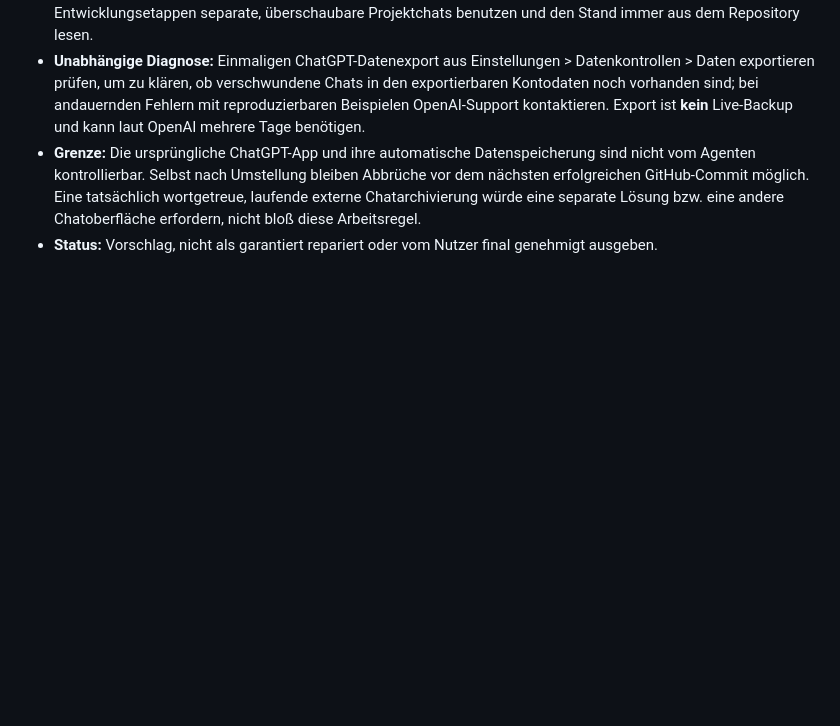
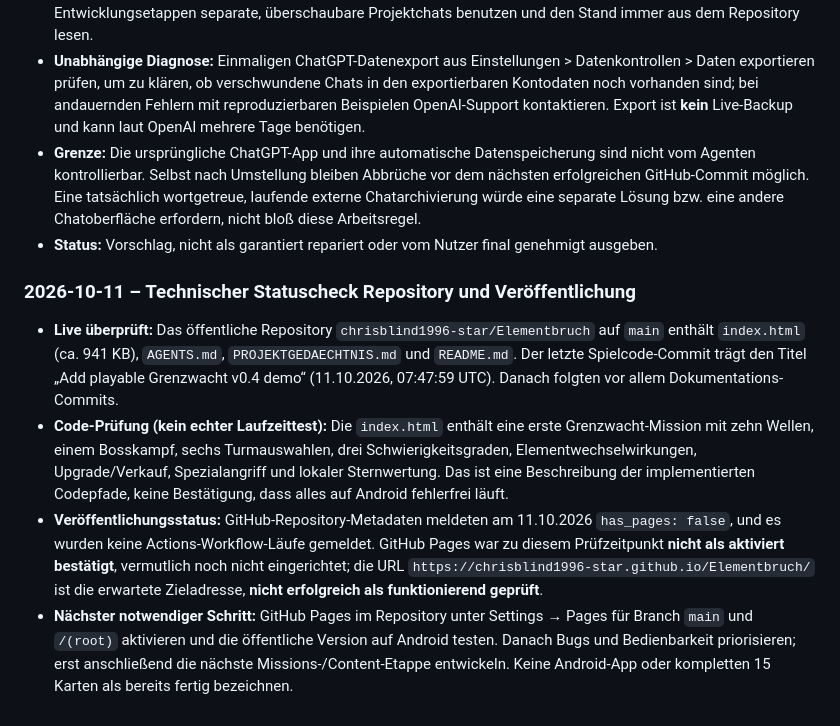
Before and after one commit to chrisblind1996-star/Elementbruch, a Markdown page: PROJEKTGEDAECHTNIS.md, the part around the change. Drawn GitHub-style; blank space fills up the shorter version.

Commit message:
Aktuellen Code- und GitHub-Pages-Status dokumentieren

```diff
--- a/PROJEKTGEDAECHTNIS.md
+++ b/PROJEKTGEDAECHTNIS.md
@@ -104,3 +104,9 @@ Bei jeder künftigen Arbeit an Elementbruch:
 - **Unabhängige Diagnose:** Einmaligen ChatGPT-Datenexport aus Einstellungen > Datenkontrollen > Daten exportieren prüfen, um zu klären, ob verschwundene Chats in den exportierbaren Kontodaten noch vorhanden sind; bei andauernden Fehlern mit reproduzierbaren Beispielen OpenAI-Support kontaktieren. Export ist **kein** Live-Backup und kann laut OpenAI mehrere Tage benötigen.
 - **Grenze:** Die ursprüngliche ChatGPT-App und ihre automatische Datenspeicherung sind nicht vom Agenten kontrollierbar. Selbst nach Umstellung bleiben Abbrüche vor dem nächsten erfolgreichen GitHub-Commit möglich. Eine tatsächlich wortgetreue, laufende externe Chatarchivierung würde eine separate Lösung bzw. eine andere Chatoberfläche erfordern, nicht bloß diese Arbeitsregel.
 - **Status:** Vorschlag, nicht als garantiert repariert oder vom Nutzer final genehmigt ausgeben.
+
+### 2026-10-11 – Technischer Statuscheck Repository und Veröffentlichung
+- **Live überprüft:** Das öffentliche Repository `chrisblind1996-star/Elementbruch` auf `main` enthält `index.html` (ca. 941 KB), `AGENTS.md`, `PROJEKTGEDAECHTNIS.md` und `README.md`. Der letzte Spielcode-Commit trägt den Titel „Add playable Grenzwacht v0.4 demo“ (11.10.2026, 07:47:59 UTC). Danach folgten vor allem Dokumentations-Commits.
+- **Code-Prüfung (kein echter Laufzeittest):** Die `index.html` enthält eine erste Grenzwacht-Mission mit zehn Wellen, einem Bosskampf, sechs Turmauswahlen, drei Schwierigkeitsgraden, Elementwechselwirkungen, Upgrade/Verkauf, Spezialangriff und lokaler Sternwertung. Das ist eine Beschreibung der implementierten Codepfade, keine Bestätigung, dass alles auf Android fehlerfrei läuft.
+- **Veröffentlichungsstatus:** GitHub-Repository-Metadaten meldeten am 11.10.2026 `has_pages: false`, und es wurden keine Actions-Workflow-Läufe gemeldet. GitHub Pages war zu diesem Prüfzeitpunkt **nicht als aktiviert bestätigt**, vermutlich noch nicht eingerichtet; die URL `https://chrisblind1996-star.github.io/Elementbruch/` ist die erwartete Zieladresse, **nicht erfolgreich als funktionierend geprüft**.
+- **Nächster notwendiger Schritt:** GitHub Pages im Repository unter Settings → Pages für Branch `main` und `/(root)` aktivieren und die öffentliche Version auf Android testen. Danach Bugs und Bedienbarkeit priorisieren; erst anschließend die nächste Missions-/Content-Etappe entwickeln. Keine Android-App oder kompletten 15 Karten als bereits fertig bezeichnen.
```
